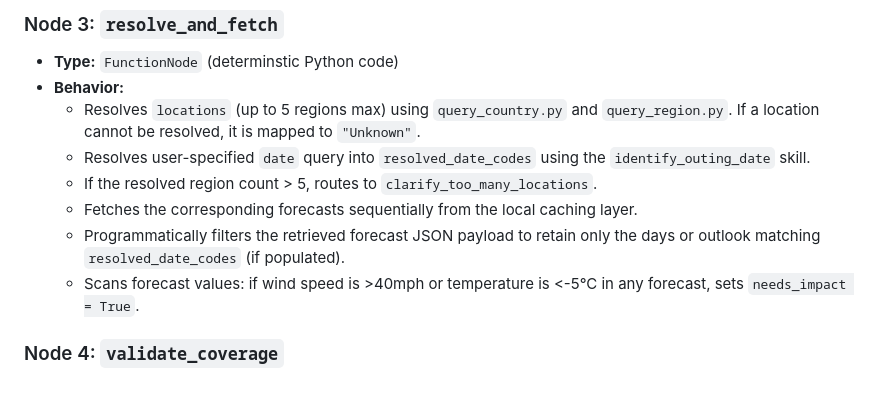
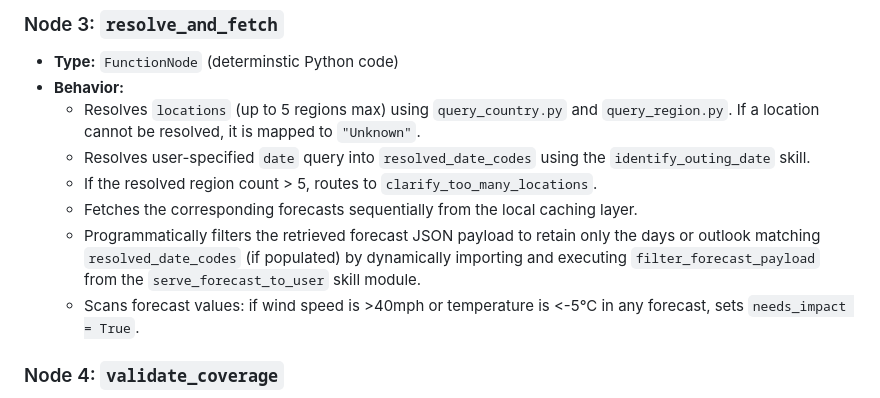
Before and after one commit to MehmetKaratay/MWISagent, a Markdown page: docs/agent_workflow.md, the part around the change. Rendered like a GitHub page.

```diff
--- a/docs/agent_workflow.md
+++ b/docs/agent_workflow.md
@@ -87,7 +87,7 @@ graph TD
   * Resolves user-specified `date` query into `resolved_date_codes` using the `identify_outing_date` skill.
   * If the resolved region count > 5, routes to `clarify_too_many_locations`.
   * Fetches the corresponding forecasts sequentially from the local caching layer.
-  * Programmatically filters the retrieved forecast JSON payload to retain only the days or outlook matching `resolved_date_codes` (if populated).
+  * Programmatically filters the retrieved forecast JSON payload to retain only the days or outlook matching `resolved_date_codes` (if populated) by dynamically importing and executing `filter_forecast_payload` from the `serve_forecast_to_user` skill module.
   * Scans forecast values: if wind speed is >40mph or temperature is <-5°C in any forecast, sets `needs_impact = True`.
 
 ### Node 4: `validate_coverage`
```
Also changed, not shown: docs/serve_forecast_to_user.md (added, +45 -0 lines).
